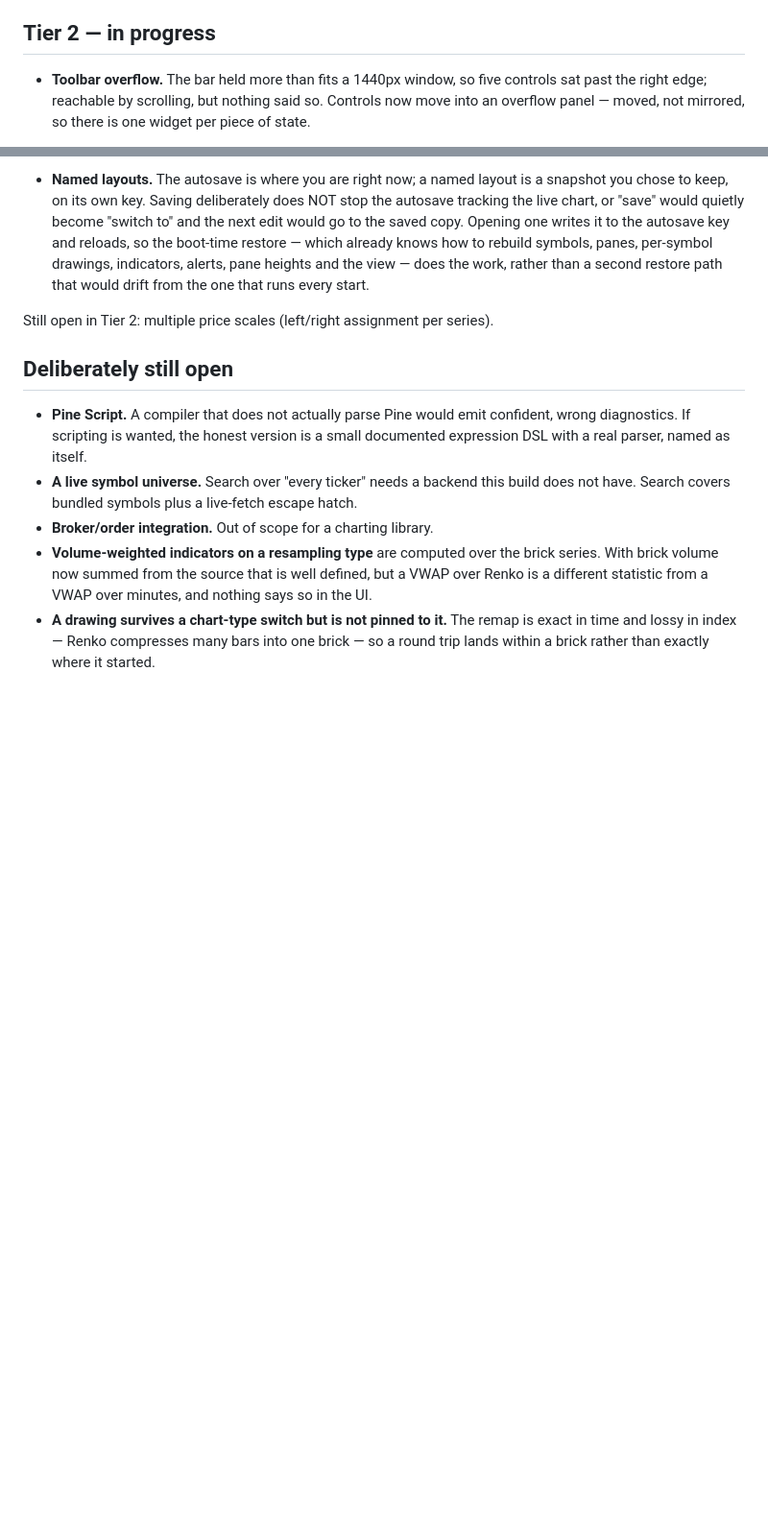
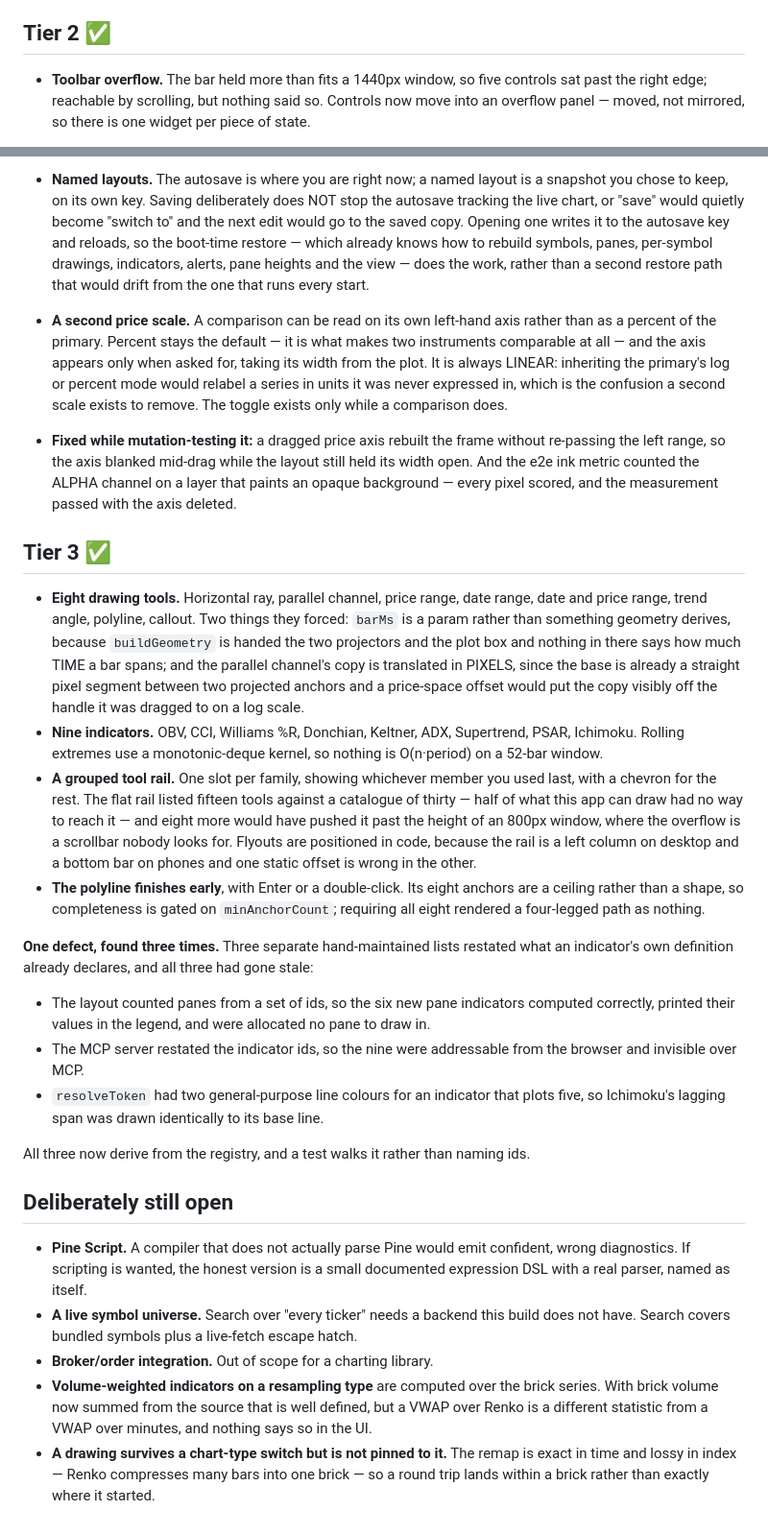
Before and after one commit to yairbon/TDV-Shadow, a Markdown page: docs/ROADMAP.md, 2 parts joined by grey strips. Shown at 96% size. GitHub-like rendering; blank space fills up the shorter version.

Commit message:
Record Tier 2 and Tier 3 in the roadmap
Co-Authored-By: Claude Opus 5 <noreply@anthropic.com>
Claude-Session: https://claude.ai/code/session_01G9KqRTGNkbUhiy2XHDRt9R

```diff
--- a/docs/ROADMAP.md
+++ b/docs/ROADMAP.md
@@ -169,7 +169,7 @@ Three more from the same pass, each of which only shows up on screen:
   ("2 drawin"), at every window narrower than about 1650px. The bar scrolls horizontally
   and the status is its last item; it is stuck to the scrollport's right edge now.
 
-## Tier 2 — in progress
+## Tier 2 ✅
 
 - **Toolbar overflow.** The bar held more than fits a 1440px window, so five controls sat
   past the right edge; reachable by scrolling, but nothing said so. Controls now move into
@@ -217,7 +217,50 @@ Three more from the same pass, each of which only shows up on screen:
   drawings, indicators, alerts, pane heights and the view — does the work, rather than a
   second restore path that would drift from the one that runs every start.
 
-Still open in Tier 2: multiple price scales (left/right assignment per series).
+- **A second price scale.** A comparison can be read on its own left-hand axis rather than
+  as a percent of the primary. Percent stays the default — it is what makes two instruments
+  comparable at all — and the axis appears only when asked for, taking its width from the
+  plot. It is always LINEAR: inheriting the primary's log or percent mode would relabel a
+  series in units it was never expressed in, which is the confusion a second scale exists
+  to remove. The toggle exists only while a comparison does.
+- **Fixed while mutation-testing it:** a dragged price axis rebuilt the frame without
+  re-passing the left range, so the axis blanked mid-drag while the layout still held its
+  width open. And the e2e ink metric counted the ALPHA channel on a layer that paints an
+  opaque background — every pixel scored, and the measurement passed with the axis deleted.
+
+## Tier 3 ✅
+
+- **Eight drawing tools.** Horizontal ray, parallel channel, price range, date range, date
+  and price range, trend angle, polyline, callout. Two things they forced: `barMs` is a
+  param rather than something geometry derives, because `buildGeometry` is handed the two
+  projectors and the plot box and nothing in there says how much TIME a bar spans; and the
+  parallel channel's copy is translated in PIXELS, since the base is already a straight
+  pixel segment between two projected anchors and a price-space offset would put the copy
+  visibly off the handle it was dragged to on a log scale.
+- **Nine indicators.** OBV, CCI, Williams %R, Donchian, Keltner, ADX, Supertrend, PSAR,
+  Ichimoku. Rolling extremes use a monotonic-deque kernel, so nothing is O(n·period) on a
+  52-bar window.
+- **A grouped tool rail.** One slot per family, showing whichever member you used last,
+  with a chevron for the rest. The flat rail listed fifteen tools against a catalogue of
+  thirty — half of what this app can draw had no way to reach it — and eight more would
+  have pushed it past the height of an 800px window, where the overflow is a scrollbar
+  nobody looks for. Flyouts are positioned in code, because the rail is a left column on
+  desktop and a bottom bar on phones and one static offset is wrong in the other.
+- **The polyline finishes early**, with Enter or a double-click. Its eight anchors are a
+  ceiling rather than a shape, so completeness is gated on `minAnchorCount`; requiring all
+  eight rendered a four-legged path as nothing.
+
+**One defect, found three times.** Three separate hand-maintained lists restated what an
+indicator's own definition already declares, and all three had gone stale:
+
+- The layout counted panes from a set of ids, so the six new pane indicators computed
+  correctly, printed their values in the legend, and were allocated no pane to draw in.
+- The MCP server restated the indicator ids, so the nine were addressable from the browser
+  and invisible over MCP.
+- `resolveToken` had two general-purpose line colours for an indicator that plots five, so
+  Ichimoku's lagging span was drawn identically to its base line.
+
+All three now derive from the registry, and a test walks it rather than naming ids.
 
 ## Deliberately still open
 - **Pine Script.** A compiler that does not actually parse Pine would emit confident,
```
